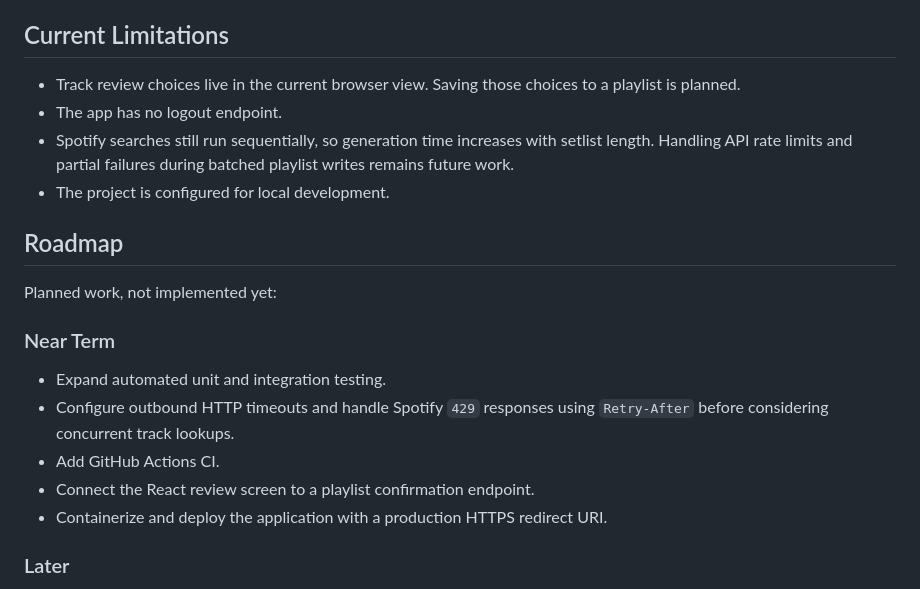
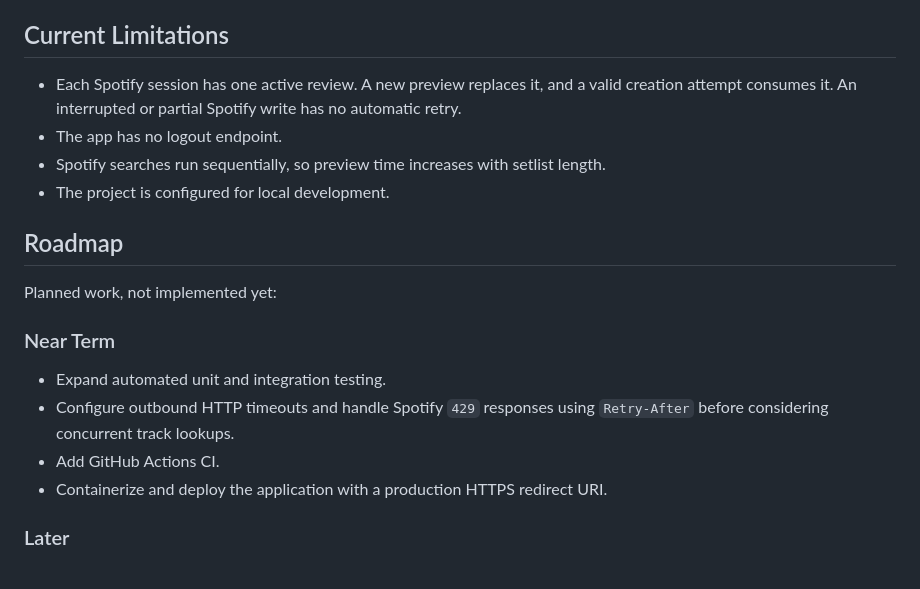
Before and after one commit to pilkeyy/setlistify, a Markdown page: README.md, the part around one of its changes. Drawn GitHub-style.

```diff
--- a/README.md
+++ b/README.md
@@ -104,9 +111,9 @@ The backend has a Spring Boot context test and focused tests for playlist HTTP r
 
 ## Current Limitations
 
-- Track review choices live in the current browser view. Saving those choices to a playlist is planned.
+- Each Spotify session has one active review. A new preview replaces it, and a valid creation attempt consumes it. An interrupted or partial Spotify write has no automatic retry.
 - The app has no logout endpoint.
-- Spotify searches still run sequentially, so generation time increases with setlist length. Handling API rate limits and partial failures during batched playlist writes remains future work.
+- Spotify searches run sequentially, so preview time increases with setlist length.
 - The project is configured for local development.
 
 ## Roadmap
@@ -118,7 +125,6 @@ Planned work, not implemented yet:
 - Expand automated unit and integration testing.
 - Configure outbound HTTP timeouts and handle Spotify `429` responses using `Retry-After` before considering concurrent track lookups.
 - Add GitHub Actions CI.
-- Connect the React review screen to a playlist confirmation endpoint.
 - Containerize and deploy the application with a production HTTPS redirect URI.
 
 ### Later
```
Also changed, not shown: other parts of README.md (+9 -2 lines), docs/setlistify-demo.gif (added), 8 other files.
